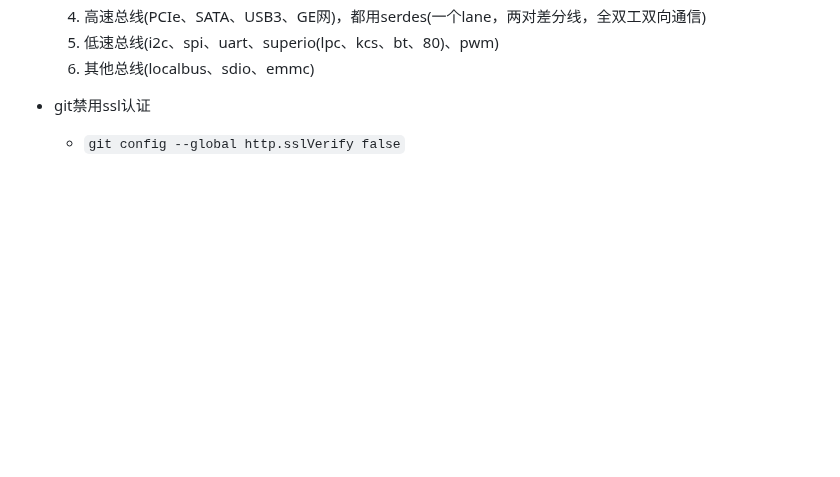
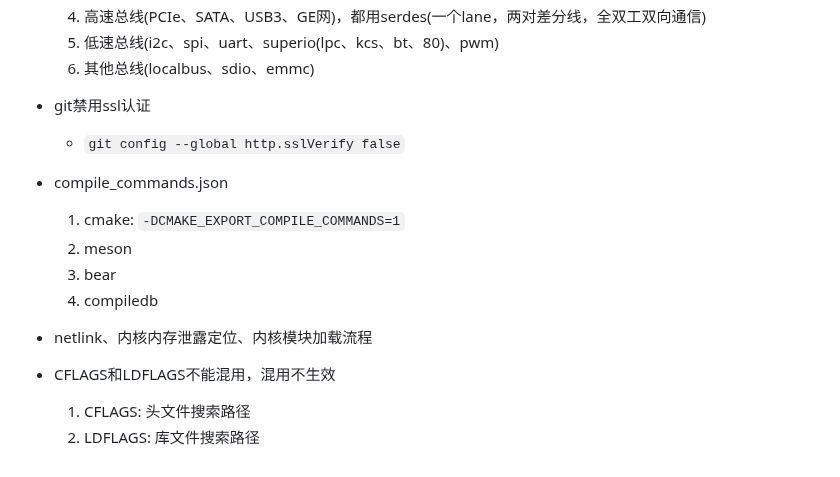
Before and after one commit to chumoath/chumoath.github.io, a Markdown page: docs/command/TODO.md, the part around the change. Rendered like a GitHub page; blank space fills up the shorter version.

Commit message:
update TODO.

```diff
--- a/docs/command/TODO.md
+++ b/docs/command/TODO.md
@@ -1410,3 +1410,17 @@
 - git禁用ssl认证
 
   - `git config --global http.sslVerify false`
+
+- compile_commands.json
+
+  1. cmake: `-DCMAKE_EXPORT_COMPILE_COMMANDS=1`
+  2. meson
+  3. bear
+  4. compiledb
+
+- netlink、内核内存泄露定位、内核模块加载流程
+
+- CFLAGS和LDFLAGS不能混用，混用不生效
+
+  1. CFLAGS: 头文件搜索路径
+  2. LDFLAGS: 库文件搜索路径
```
